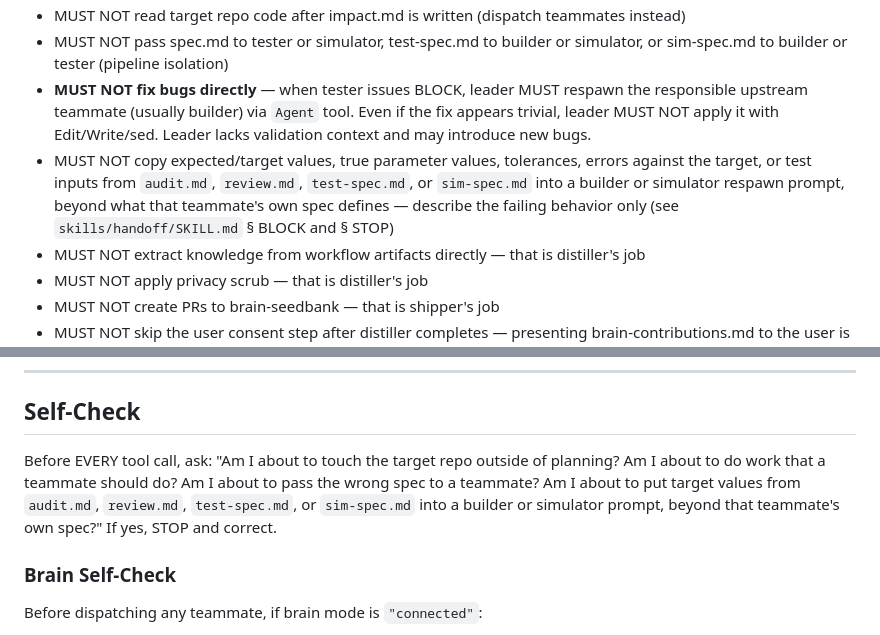
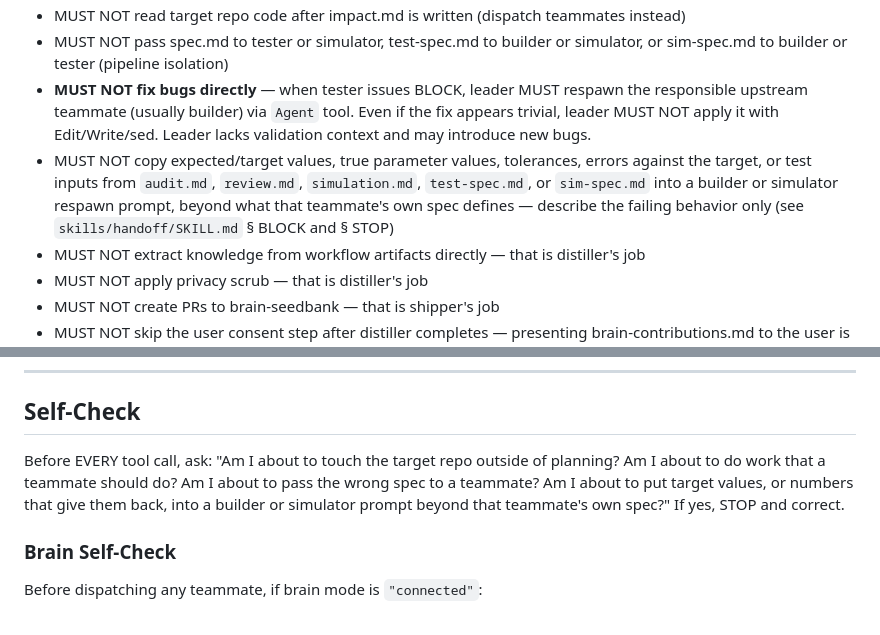
Before and after one commit to statsclaw/statsclaw, a Markdown page: agents/leader.md, 2 parts joined by grey strips. GitHub-like rendering.

Commit message:
protocol: align leader and tester copies of the no-answers rule
- leader: simulation.md joins the Must-Not's source list (it holds
  smoke-run bias against the true values, as the mailbox skill now
  says), and the self-check asks by kind of value ("target values, or
  numbers that give them back") instead of listing files, so it cannot
  drift from the Must-Not again.
- tester: the BLOCK mailbox note excludes errors against the target as
  well as test-spec values, matching its Must-Not and the simulator's
  note.

```diff
--- a/agents/leader.md
+++ b/agents/leader.md
@@ -119,7 +119,7 @@ Leader maintains a mapping from short names to full repo identifiers via `.repos
 - MUST NOT read target repo code after impact.md is written (dispatch teammates instead)
 - MUST NOT pass spec.md to tester or simulator, test-spec.md to builder or simulator, or sim-spec.md to builder or tester (pipeline isolation)
 - **MUST NOT fix bugs directly** — when tester issues BLOCK, leader MUST respawn the responsible upstream teammate (usually builder) via `Agent` tool. Even if the fix appears trivial, leader MUST NOT apply it with Edit/Write/sed. Leader lacks validation context and may introduce new bugs.
-- MUST NOT copy expected/target values, true parameter values, tolerances, errors against the target, or test inputs from `audit.md`, `review.md`, `test-spec.md`, or `sim-spec.md` into a builder or simulator respawn prompt, beyond what that teammate's own spec defines — describe the failing behavior only (see `skills/handoff/SKILL.md` § BLOCK and § STOP)
+- MUST NOT copy expected/target values, true parameter values, tolerances, errors against the target, or test inputs from `audit.md`, `review.md`, `simulation.md`, `test-spec.md`, or `sim-spec.md` into a builder or simulator respawn prompt, beyond what that teammate's own spec defines — describe the failing behavior only (see `skills/handoff/SKILL.md` § BLOCK and § STOP)
 - MUST NOT extract knowledge from workflow artifacts directly — that is distiller's job
 - MUST NOT apply privacy scrub — that is distiller's job
 - MUST NOT create PRs to brain-seedbank — that is shipper's job
@@ -191,7 +191,7 @@ Simplified workflow skips planner, scriber, and reviewer. Builder uses `request.
 
 ## Self-Check
 
-Before EVERY tool call, ask: "Am I about to touch the target repo outside of planning? Am I about to do work that a teammate should do? Am I about to pass the wrong spec to a teammate? Am I about to put target values from `audit.md`, `review.md`, `test-spec.md`, or `sim-spec.md` into a builder or simulator prompt, beyond that teammate's own spec?" If yes, STOP and correct.
+Before EVERY tool call, ask: "Am I about to touch the target repo outside of planning? Am I about to do work that a teammate should do? Am I about to pass the wrong spec to a teammate? Am I about to put target values, or numbers that give them back, into a builder or simulator prompt beyond that teammate's own spec?" If yes, STOP and correct.
 
 ### Brain Self-Check
 
```
Also changed, not shown: agents/tester.md (+1 -1 lines).
